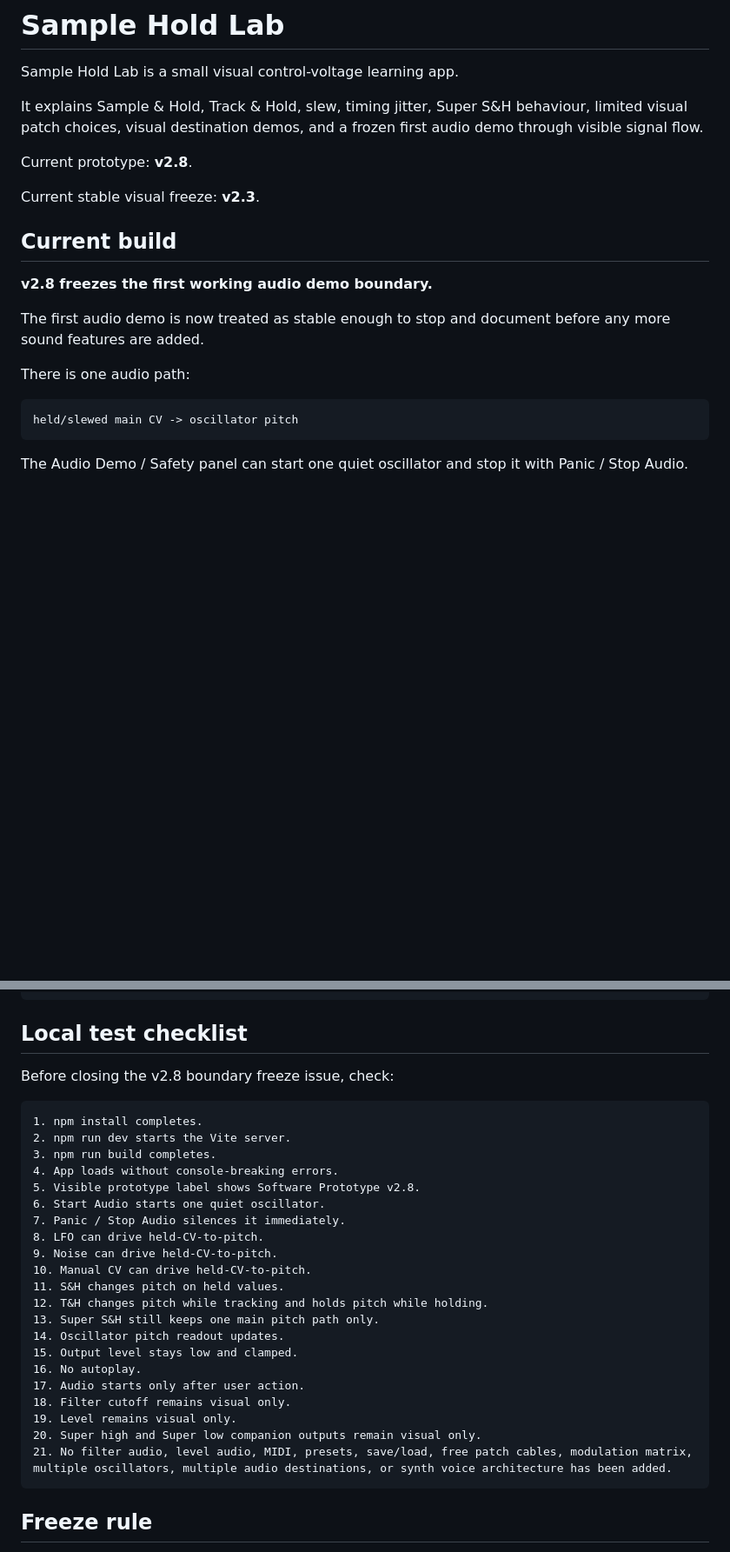
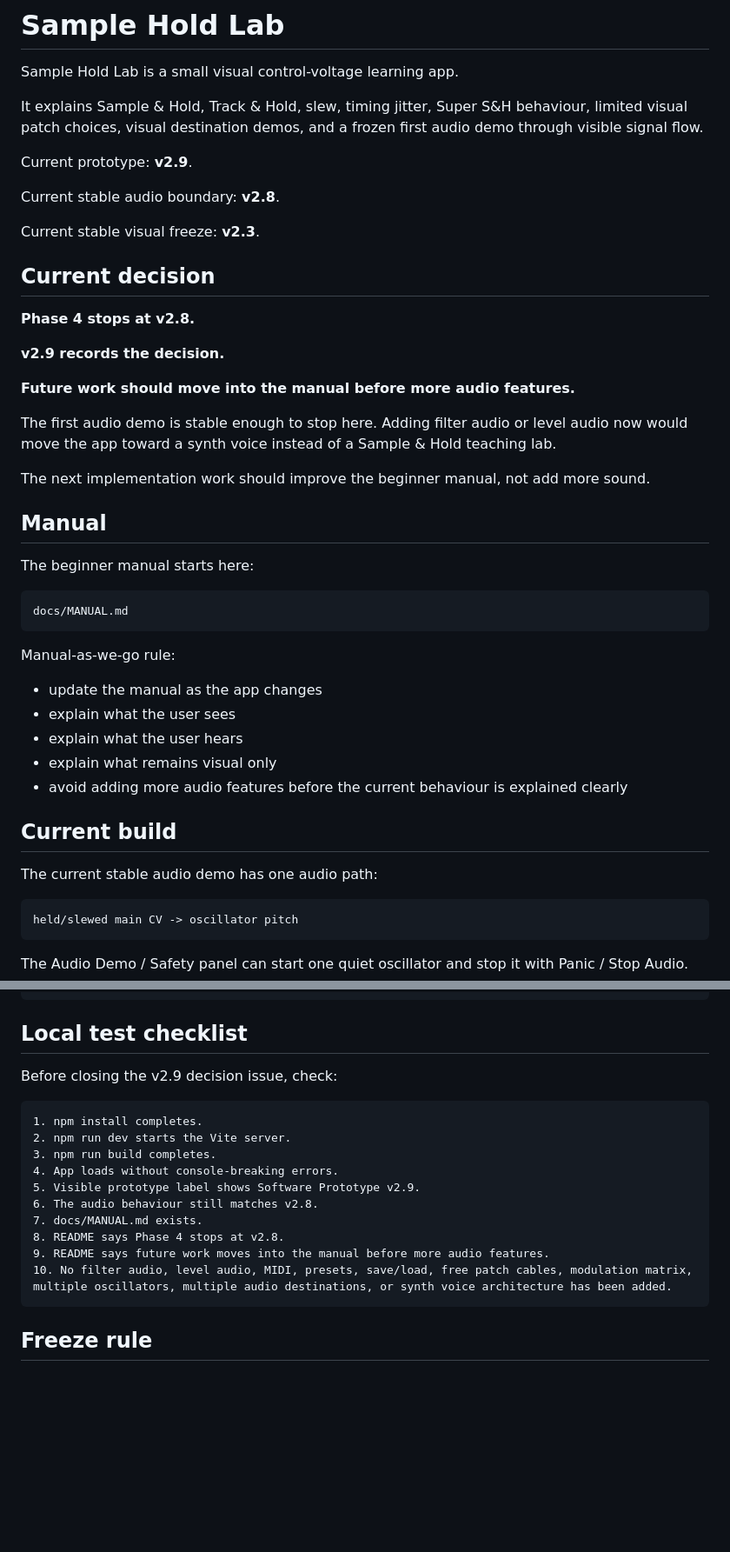
Before and after one commit to armpitpete/sample-hold-lab, a Markdown page: README.md, 2 parts joined by grey strips. Shown at 87% size. Drawn GitHub-style; blank space fills up the shorter version.

Commit message:
Document v2.9 Phase 4 stop decision

````diff
--- a/README.md
+++ b/README.md
@@ -4,17 +4,43 @@ Sample Hold Lab is a small visual control-voltage learning app.
 
 It explains Sample & Hold, Track & Hold, slew, timing jitter, Super S&H behaviour, limited visual patch choices, visual destination demos, and a frozen first audio demo through visible signal flow.
 
-Current prototype: **v2.8**.
+Current prototype: **v2.9**.
+
+Current stable audio boundary: **v2.8**.
 
 Current stable visual freeze: **v2.3**.
 
+## Current decision
+
+**Phase 4 stops at v2.8.**
+
+**v2.9 records the decision.**
+
+**Future work should move into the manual before more audio features.**
+
+The first audio demo is stable enough to stop here. Adding filter audio or level audio now would move the app toward a synth voice instead of a Sample & Hold teaching lab.
+
+The next implementation work should improve the beginner manual, not add more sound.
+
+## Manual
+
+The beginner manual starts here:
+
+```text
+docs/MANUAL.md
+```
+
+Manual-as-we-go rule:
+
+- update the manual as the app changes
+- explain what the user sees
+- explain what the user hears
+- explain what remains visual only
+- avoid adding more audio features before the current behaviour is explained clearly
+
 ## Current build
 
-**v2.8 freezes the first working audio demo boundary.**
-
-The first audio demo is now treated as stable enough to stop and document before any more sound features are added.
-
-There is one audio path:
+The current stable audio demo has one audio path:
 
 ```text
 held/slewed main CV -> oscillator pitch
@@ -254,30 +281,19 @@ npm run preview
 
 ## Local test checklist
 
-Before closing the v2.8 boundary freeze issue, check:
+Before closing the v2.9 decision issue, check:
 
 ```text
 1. npm install completes.
 2. npm run dev starts the Vite server.
 3. npm run build completes.
 4. App loads without console-breaking errors.
-5. Visible prototype label shows Software Prototype v2.8.
-6. Start Audio starts one quiet oscillator.
-7. Panic / Stop Audio silences it immediately.
-8. LFO can drive held-CV-to-pitch.
-9. Noise can drive held-CV-to-pitch.
-10. Manual CV can drive held-CV-to-pitch.
-11. S&H changes pitch on held values.
-12. T&H changes pitch while tracking and holds pitch while holding.
-13. Super S&H still keeps one main pitch path only.
-14. Oscillator pitch readout updates.
-15. Output level stays low and clamped.
-16. No autoplay.
-17. Audio starts only after user action.
-18. Filter cutoff remains visual only.
-19. Level remains visual only.
-20. Super high and Super low companion outputs remain visual only.
-21. No filter audio, level audio, MIDI, presets, save/load, free patch cables, modulation matrix, multiple oscillators, multiple audio destinations, or synth voice architecture has been added.
+5. Visible prototype label shows Software Prototype v2.9.
+6. The audio behaviour still matches v2.8.
+7. docs/MANUAL.md exists.
+8. README says Phase 4 stops at v2.8.
+9. README says future work moves into the manual before more audio features.
+10. No filter audio, level audio, MIDI, presets, save/load, free patch cables, modulation matrix, multiple oscillators, multiple audio destinations, or synth voice architecture has been added.
 ```
 
 ## Freeze rule
````
Also changed, not shown: other parts of README.md (+12 -13 lines).
